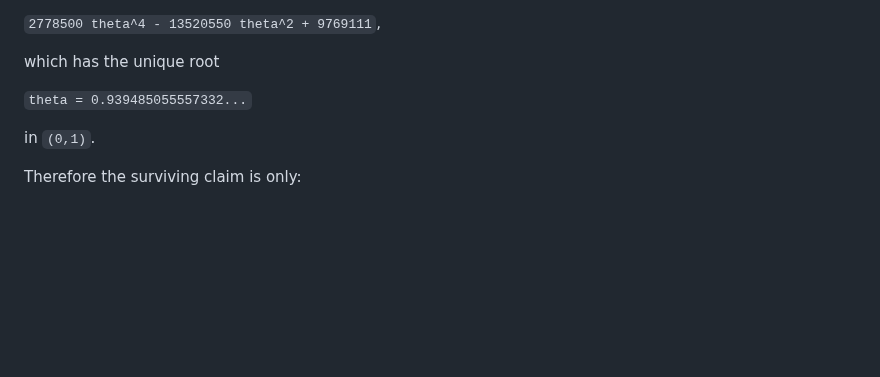
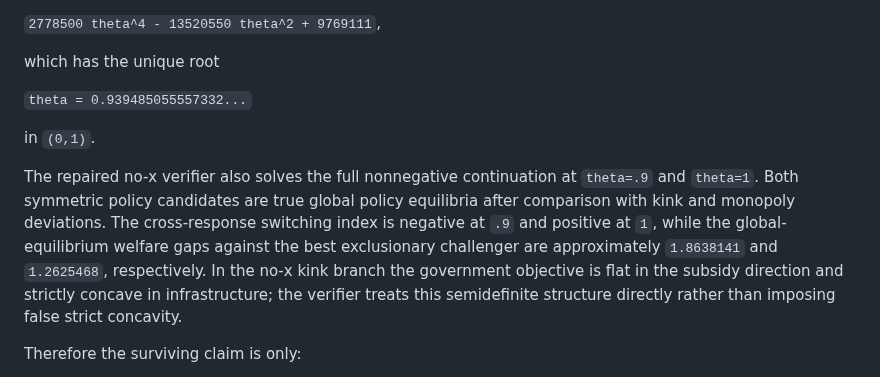
Before and after one commit to ryotamatsuki/strategic-local-green-policy-competition, a Markdown page: docs/STAGE4RG_GLOBAL_REPAIR.md, the part around the change. Rendered like a GitHub page; blank space fills up the shorter version.

Commit message:
Document global no-x counterexample verification

```diff
--- a/docs/STAGE4RG_GLOBAL_REPAIR.md
+++ b/docs/STAGE4RG_GLOBAL_REPAIR.md
@@ -181,6 +181,8 @@ which has the unique root
 
 in `(0,1)`.
 
+The repaired no-x verifier also solves the full nonnegative continuation at `theta=.9` and `theta=1`.  Both symmetric policy candidates are true global policy equilibria after comparison with kink and monopoly deviations.  The cross-response switching index is negative at `.9` and positive at `1`, while the global-equilibrium welfare gaps against the best exclusionary challenger are approximately `1.8638141` and `1.2625468`, respectively.  In the no-x kink branch the government objective is flat in the subsidy direction and strictly concave in infrastructure; the verifier treats this semidefinite structure directly rather than imposing false strict concavity.
+
 Therefore the surviving claim is only:
 
 > On a nonempty primitive region containing the canonical witness, adding conventional competitive investment generates a sign reversal that is absent under the same primitives in the nested no-conventional-investment benchmark.
```
